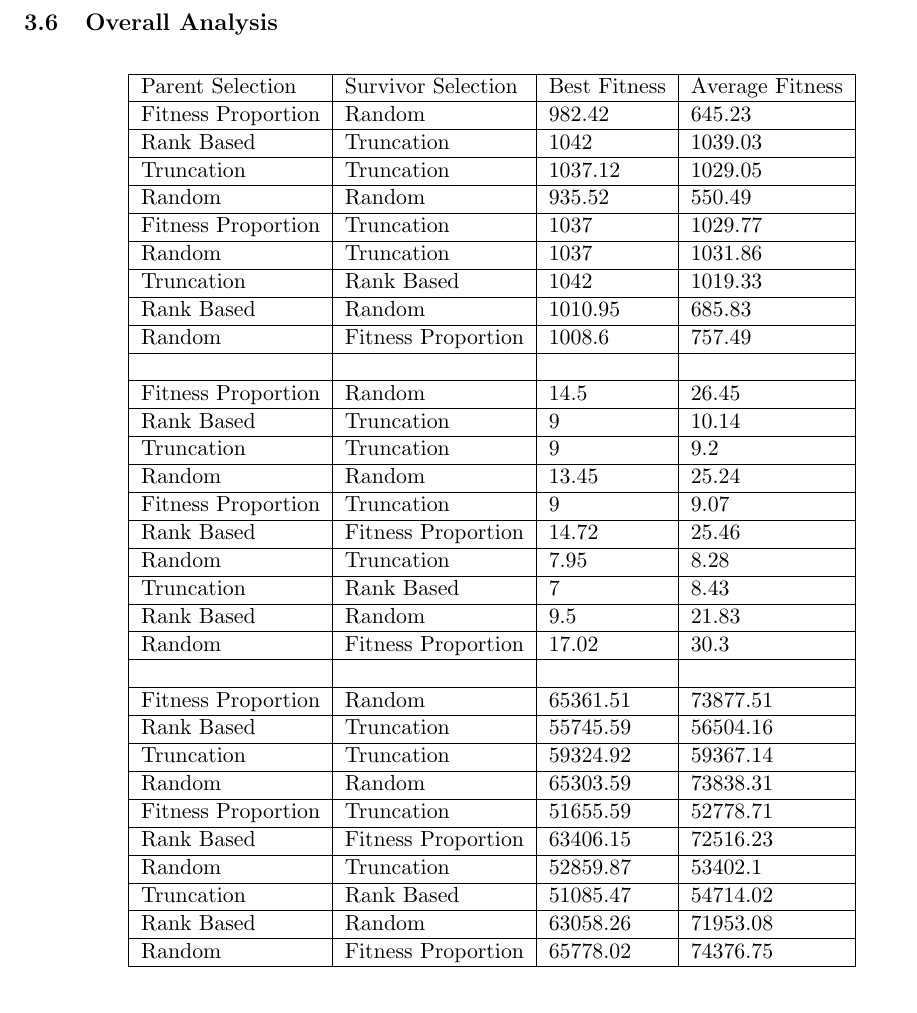
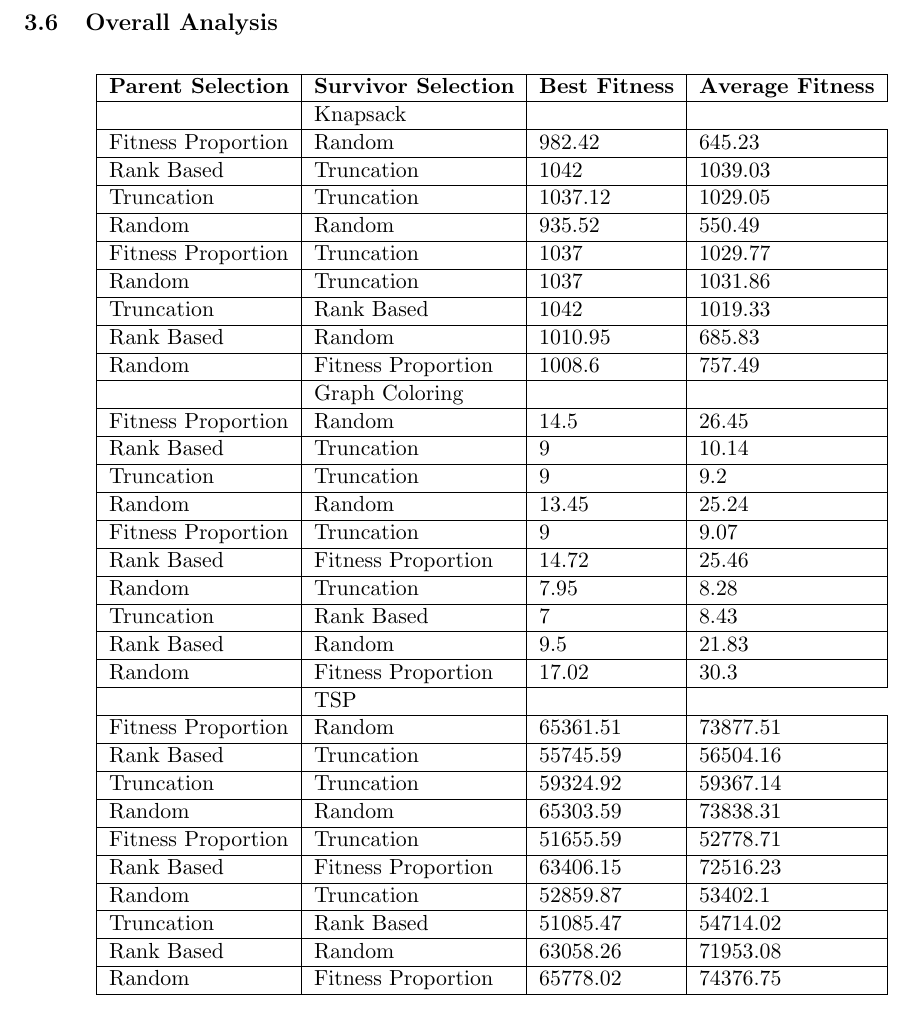
Before and after one commit to hurryingauto3/Computational-Intelligence, a LaTeX problem sheet (Homework1/report/report.tex): part of page 23 of 23, cut so that both start at the same text. Compiled offline with pdfLaTeX.

Commit message:
table edited

```diff
--- a/Homework1/report/report.tex
+++ b/Homework1/report/report.tex
@@ -503,7 +503,8 @@ Best Fitness =
     \centering
     \begin{tabular}{|l|l|l|l|}
     \hline
-        Parent Selection & Survivor Selection & Best Fitness & Average Fitness \\ \hline
+        \textbf{Parent Selection} & \textbf{Survivor Selection} & \textbf{Best Fitness} & \textbf{Average Fitness} \\ \hline
+        ~ & Knapsack & ~ \\ \hline
         Fitness Proportion & Random & 982.42 & 645.23 \\ \hline
         Rank Based & Truncation & 1042 & 1039.03 \\ \hline
         Truncation & Truncation & 1037.12 & 1029.05 \\ \hline
@@ -513,7 +514,7 @@ Best Fitness =
         Truncation & Rank Based & 1042 & 1019.33 \\ \hline
         Rank Based & Random & 1010.95 & 685.83 \\ \hline
         Random & Fitness Proportion & 1008.6 & 757.49 \\ \hline
-        ~ & ~ & ~ & ~ \\ \hline
+        ~ & Graph Coloring & ~ & ~ \\ \hline
         Fitness Proportion & Random & 14.5 & 26.45 \\ \hline
         Rank Based & Truncation & 9 & 10.14 \\ \hline
         Truncation & Truncation & 9 & 9.2 \\ \hline
@@ -524,7 +525,7 @@ Best Fitness =
         Truncation & Rank Based & 7 & 8.43 \\ \hline
         Rank Based & Random & 9.5 & 21.83 \\ \hline
         Random & Fitness Proportion & 17.02 & 30.3 \\ \hline
-        ~ & ~ & ~ & ~ \\ \hline
+        ~ &  TSP & ~ \\ \hline
         Fitness Proportion & Random & 65361.51 & 73877.51 \\ \hline
         Rank Based & Truncation & 55745.59 & 56504.16 \\ \hline
         Truncation & Truncation & 59324.92 & 59367.14 \\ \hline
```
